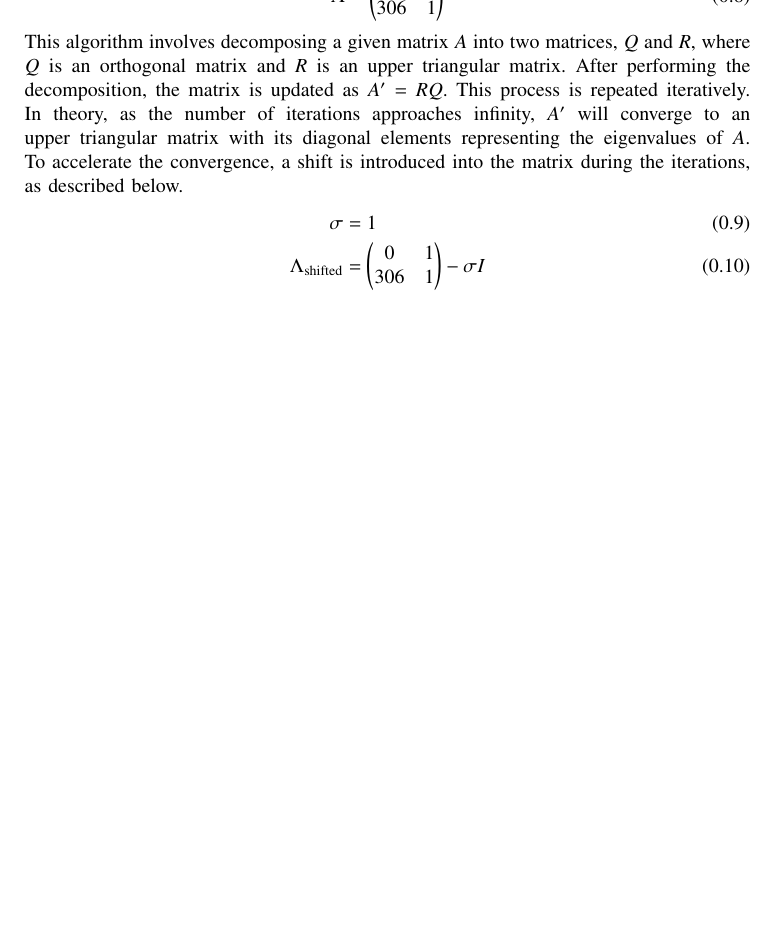
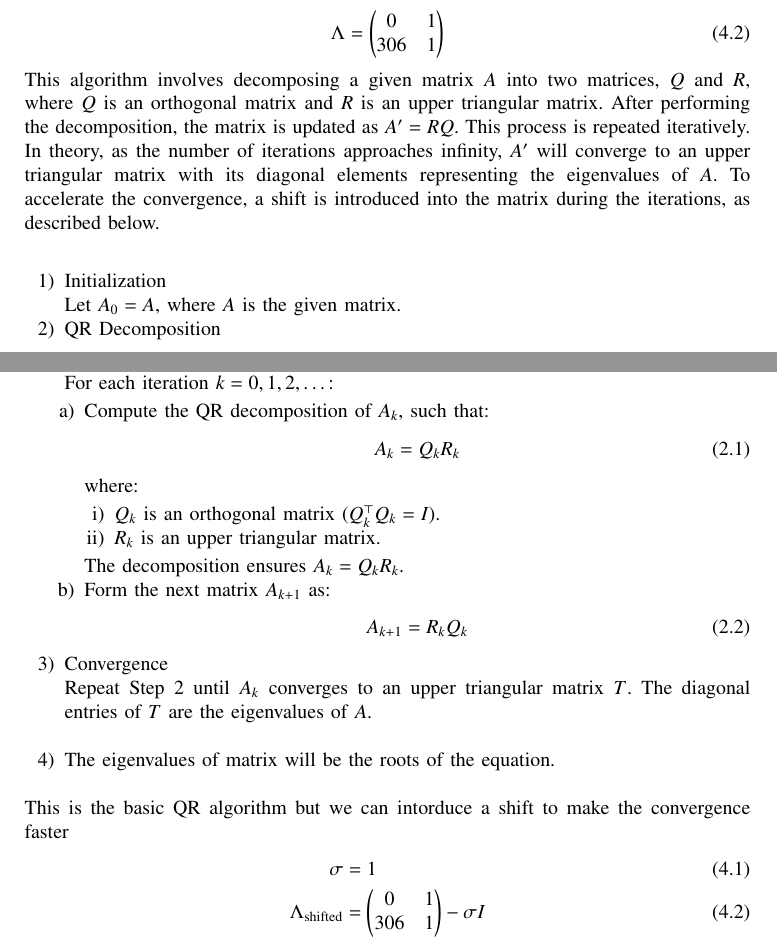
Before and after one commit to arnavmahishi/EE1003, a LaTeX problem sheet (assignments/Problem 5/main.tex): part of page 2 of 10 before the commit and two parts of pages 2 and 3 of 11 after it, the two joined at a grey line, cut at the place of the change, the shorter picture padded with empty space. Compiled offline with pdfLaTeX.

Commit message:
add files

```diff
--- a/assignments/Problem 5/main.tex
+++ b/assignments/Problem 5/main.tex
@@ -93,8 +127,39 @@ It is a Numerical method for finding eigenvalues of a given matrix\\
+\end{enumerate}
 For the given polynomial equation the companion matrix will be
 \begin{align}
 	\Lambda = \myvec{0 & 1\\306 & 1}
 \end{align}
-This algorithm involves decomposing a given matrix $A$ into two matrices, $Q$ and $R$, where $Q$ is an orthogonal matrix and $R$ is an upper triangular matrix. After performing the decomposition, the matrix is updated as $A' = RQ$. This process is repeated iteratively. In theory, as the number of iterations approaches infinity, $A'$ will converge to an upper triangular matrix with its diagonal elements representing the eigenvalues of $A$. To accelerate the convergence, a shift is introduced into the matrix during the iterations, as described below.
+This algorithm involves decomposing a given matrix $A$ into two matrices, $Q$ and $R$, where $Q$ is an orthogonal matrix and $R$ is an upper triangular matrix. After performing the decomposition, the matrix is updated as $A' = RQ$. This process is repeated iteratively. In theory, as the number of iterations approaches infinity, $A'$ will converge to an upper triangular matrix with its diagonal elements representing the eigenvalues of $A$. To accelerate the convergence, a shift is introduced into the matrix during the iterations, as described below.\\
+\begin{enumerate}
+\item Initialization \\
+Let $A_0 = A $, where $A$ is the given matrix.
+
+\item QR Decomposition \\
+For each iteration $ k = 0, 1, 2, \dots $:
+\begin{enumerate}
+    \item Compute the QR decomposition of \( A_k \), such that:
+    \begin{align}
+    A_k = Q_k R_k
+    \end{align}
+    where:
+    \begin{enumerate}
+        \item $Q_k $ is an orthogonal matrix ($ Q_k^\top Q_k = I $).
+        \item $ R_k $ is an upper triangular matrix.
+    \end{enumerate}
+    The decomposition ensures $ A_k = Q_k R_k $.
+
+    \item Form the next matrix \( A_{k+1} \) as:
+    \begin{align}
+    A_{k+1} = R_k Q_k
+    \end{align}
+\end{enumerate}
+
+\item Convergence\\
+Repeat Step 2 until $ A_k $ converges to an upper triangular matrix $ T $. The diagonal entries of $T$ are the eigenvalues of $A$.\\
+\item The eigenvalues of matrix will be the roots of the equation.
+
+\end{enumerate}
+This is the basic QR algorithm but we can intorduce a shift to make the convergence faster
 \begin{align}
 \sigma &= 1\\
 \Lambda_{\text{shifted}} &= \myvec{0 & 1\\306& 1} - \sigma I\\
```
Also changed, not shown: assignments/Problem 5/main.pdf, assignments/Problem 5/main.tex (36 more changed lines), 2 other files.
